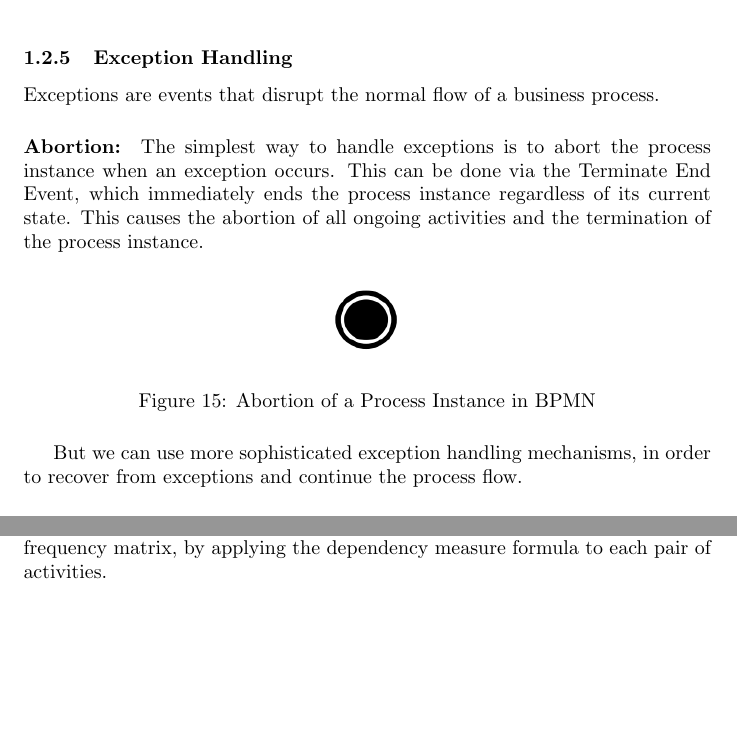
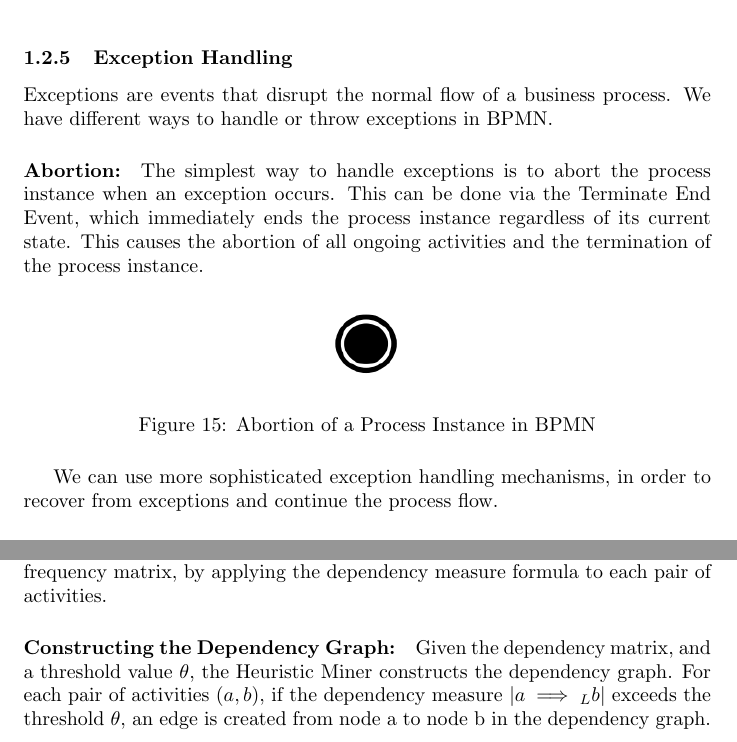
Before and after one commit to 446f6e6e79/Process-Mining-Notes, a LaTeX document (main.tex, which reads chapters/BPMN.tex, chapters/ProcessDiscovery.tex): two parts of pages 11 and 28 of 30, joined at a grey line, cut so that both start at the same text, the shorter picture padded with empty space. Compiled offline with pdfLaTeX.

Commit message:
Small changes

```diff
--- a/chapters/BPMN.tex
+++ b/chapters/BPMN.tex
@@ -203,9 +203,8 @@ It works similarly to an XOR gateway, but instead of evaluating conditions on da
     \caption{Example of Event-based Gateway in BPMN}
 \end{figure}
 
-%#TODO: check from here on
 \subsubsection{Exception Handling}
-Exceptions are events that disrupt the normal flow of a business process.
+Exceptions are events that disrupt the normal flow of a business process. We have different ways to handle or throw exceptions in BPMN.
 \paragraph{Abortion:}
 The simplest way to handle exceptions is to abort the process instance when an exception occurs.
 This can be done via the Terminate End Event, which immediately ends the process instance regardless of its current state.
@@ -215,8 +214,7 @@ This causes the abortion of all ongoing activities and the termination of the pr
     \includegraphics[width=0.2\textwidth]{images/bpmn/abortion.png}
     \caption{Abortion of a Process Instance in BPMN}
 \end{figure}
-
-But we can use more sophisticated exception handling mechanisms, in order to recover from exceptions and continue the process flow.
+We can use more sophisticated exception handling mechanisms, in order to recover from exceptions and continue the process flow.
 
 \paragraph{Boundary Events}
 Through boundary events, we catch intermediate events on the boundary of an activity or sub-process.
--- a/chapters/ProcessDiscovery.tex
+++ b/chapters/ProcessDiscovery.tex
@@ -86,3 +86,7 @@ Where $|a \to_L b|$ is the frequency of direct succession from activity a to act
 The dependency measure can correctly identify parallelism, causality, and choice between activities based on their frequencies.
 \paragraph{Dependency Matrix:}
 The dependency matrix can be computed from the frequency matrix, by applying the dependency measure formula to each pair of activities.
+
+\paragraph{Constructing the Dependency Graph:}
+Given the dependency matrix, and a threshold value $\theta$, the Heuristic Miner constructs the dependency graph.
+For each pair of activities $(a,b)$, if the dependency measure $|a \implies_L b|$ exceeds the threshold $\theta$, an edge is created from node a to node b in the dependency graph.
```
Also changed, not shown: chapters/BPMN.tex (2 more changed lines).
